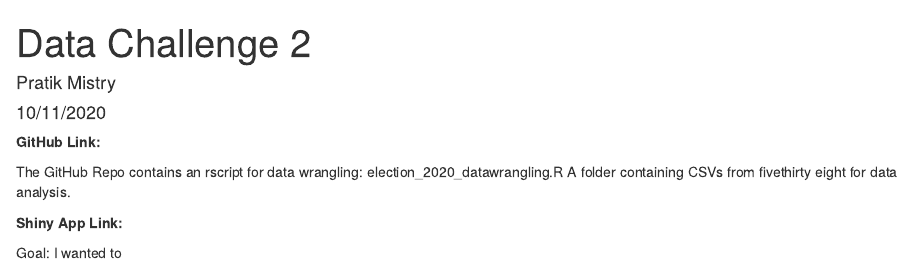
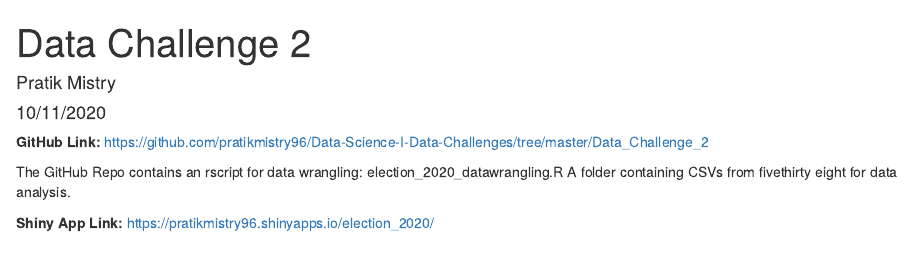
Before and after one commit to pratikmistry96/Data-Science-I-Data-Challenges, an R Markdown document (Data_Challenge_2/201014_Mistry_DataChallenge_2.Rmd): the page in a window 1100 px wide, from its top. Rendered offline with R 4.5, knitr and Pandoc, with nearby package versions.

Commit message:
Edit markdown and add html

````diff
--- a/Data_Challenge_2/201014_Mistry_DataChallenge_2.Rmd
+++ b/Data_Challenge_2/201014_Mistry_DataChallenge_2.Rmd
@@ -9,11 +9,9 @@ output: html_document
 knitr::opts_chunk$set(echo = TRUE)
 ```
 
-**GitHub Link:**
+**GitHub Link:** https://github.com/pratikmistry96/Data-Science-I-Data-Challenges/tree/master/Data_Challenge_2
 
 The GitHub Repo contains an rscript for data wrangling: election_2020_datawrangling.R
 A folder containing CSVs from fivethirty eight for data analysis.
 
-**Shiny App Link:**
-
-Goal: I wanted to
+**Shiny App Link:** https://pratikmistry96.shinyapps.io/election_2020/
````
Also changed, not shown: Data_Challenge_2/201014_Mistry_DataChallenge_2.html (added).
